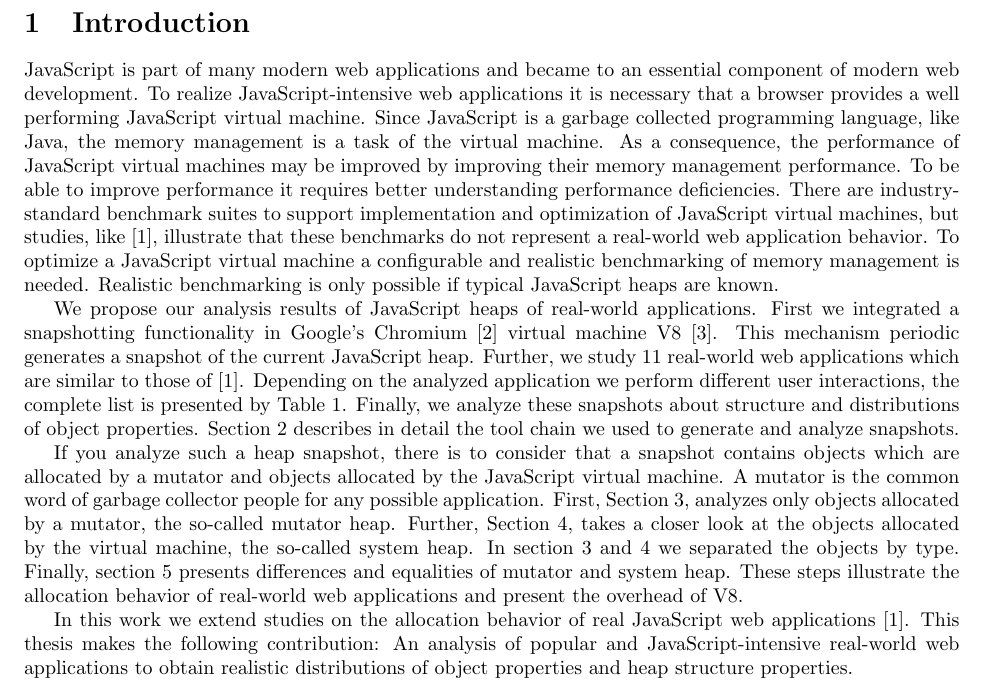
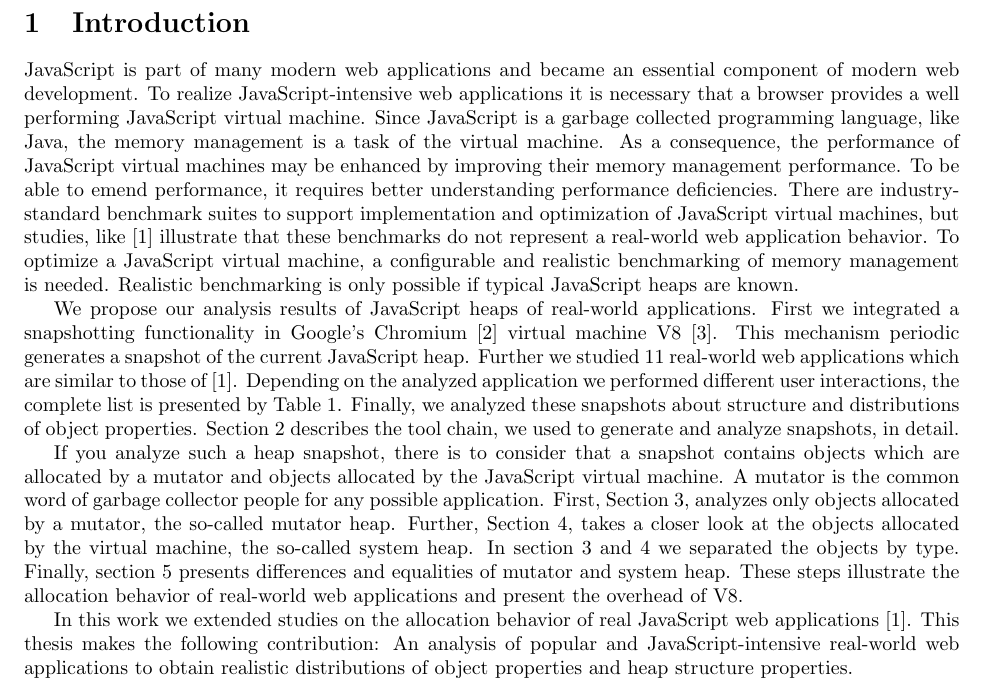
Before and after one commit to mpreis/Bachelor_Thesis, a LaTeX thesis (thesis/thesis.tex, which reads thesis/chapters/introduction.tex): part of page 4 of 19, cut so that both start at the same text. Compiled offline with pdfLaTeX.

Commit message:
bug fixes introduction

```diff
--- a/thesis/chapters/introduction.tex
+++ b/thesis/chapters/introduction.tex
@@ -6,30 +6,30 @@
 
 \section{Introduction}
 
-\JS is part of many modern web applications and became to an essential
+\JS is part of many modern web applications and became an essential
 component of modern web development. To realize \JS-intensive web applications
 it is necessary that a browser provides a well performing \JS virtual machine.
 Since \JS is a garbage collected programming language, like Java, the memory
 management is a task of the virtual machine. As a consequence, the performance
-of \JS virtual machines may be improved by improving their memory management
-performance. To be able to improve performance it requires better understanding
+of \JS virtual machines may be enhanced by improving their memory management
+performance. To be able to emend performance, it requires better understanding
 performance deficiencies. There are industry-standard benchmark suites to
 support implementation and optimization of \JS virtual machines, but studies,
-like \cite{JSMeter2009}, illustrate that these benchmarks do not represent a
-real-world web application behavior. To optimize a \JS virtual machine a
+like \cite{JSMeter2009} illustrate that these benchmarks do not represent a
+real-world web application behavior. To optimize a \JS virtual machine, a
 configurable and realistic benchmarking of memory management is needed.
 Realistic benchmarking is only possible if typical \JS heaps are known.
 
 We propose our analysis results of \JS heaps of real-world applications. First
 we integrated a snapshotting functionality in Google's Chromium \cite{Chromium}
 virtual machine V8 \cite{V8}. This mechanism periodic generates a snapshot of
-the current \JS heap. Further, we study 11 real-world web applications which
+the current \JS heap. Further we studied 11 real-world web applications which
 are similar to those of \cite{JSMeter2009}. Depending on the analyzed
-application we perform different user interactions, the complete list is
-presented by Table \ref{tab:real_world_apps}. Finally, we analyze these
+application we performed different user interactions, the complete list is
+presented by Table \ref{tab:real_world_apps}. Finally, we analyzed these
 snapshots about structure and distributions of object properties. Section
-\ref{sec:analysis_tools} describes in detail the tool chain we used to generate
-and analyze snapshots.
+\ref{sec:analysis_tools} describes the tool chain, we used to generate
+and analyze snapshots, in detail.
 
 If you analyze such a heap snapshot, there is to consider that a snapshot
 contains objects which are allocated by a mutator and objects allocated by the
@@ -44,7 +44,7 @@ differences and equalities of mutator and system heap. These steps illustrate
 the allocation behavior of real-world web applications and present the overhead
 of V8.
 
-In this work we extend studies on the allocation behavior of real \JS web
+In this work we extended studies on the allocation behavior of real \JS web
 applications \cite{JSMeter2009}. This thesis makes the following contribution:
 An analysis of popular and \JS-intensive real-world web applications to obtain
 realistic distributions of object properties and heap structure properties.
```
